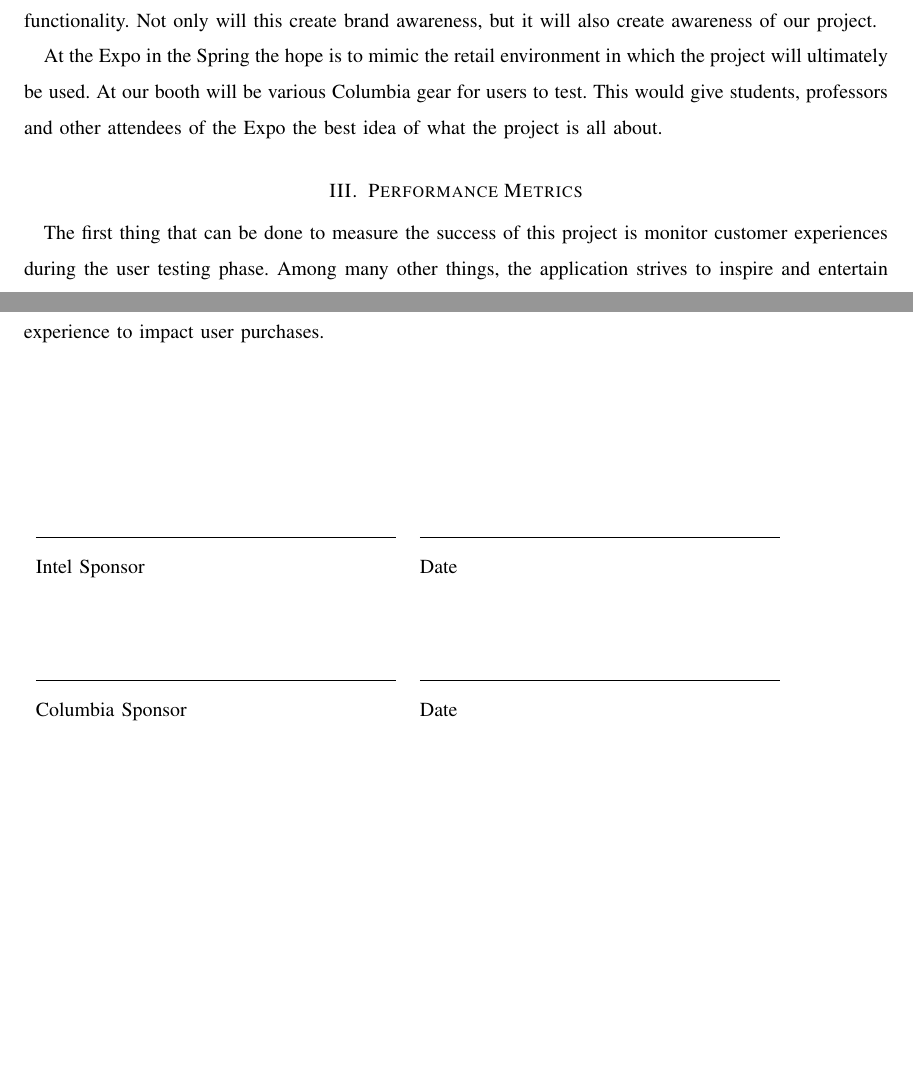
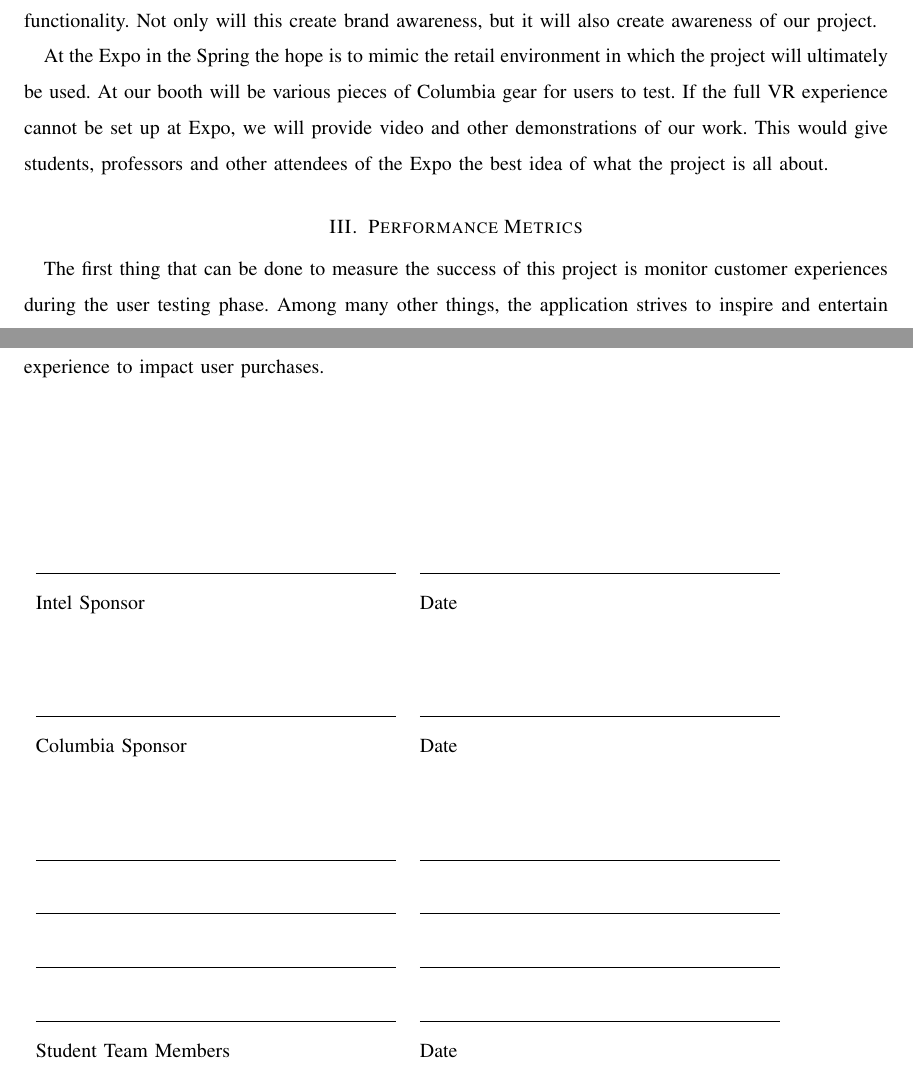
Before and after one commit to mckennajones/Capstone, a LaTeX problem sheet (assignments/ProblemStatement/problemstatement.tex): two parts of pages 2 and 3 of 3, joined at a grey line, cut so that both start at the same text, the shorter picture padded with empty space. Compiled offline with LaTeX, dvips and Ghostscript; a missing font is replaced by an installed copy or a similar font; a LaTeX package or settings file that is missing is left out.

Commit message:
Added signature lines for group members and one sentence about contingency plan at Expo if VR isn't possible

```diff
--- a/assignments/ProblemStatement/problemstatement.tex
+++ b/assignments/ProblemStatement/problemstatement.tex
@@ -108,9 +108,11 @@ like Facebook and Youtube, which support this functionality. Not only will this
 create brand awareness, but it will also create awareness of our project.
 
 At the Expo in the Spring the hope is to mimic the retail environment in which
-the project will ultimately be used. At our booth will be various Columbia gear
-for users to test. This would give students, professors and other attendees of
-the Expo the best idea of what the project is all about.
+the project will ultimately be used. At our booth will be various pieces of
+Columbia gear for users to test. If the full VR experience cannot be set up
+at Expo, we will provide video and other demonstrations of our work. This would
+give students, professors and other attendees of the Expo the best idea of
+what the project is all about.
 
 \section{Performance Metrics}
 The first thing that can be done to measure the success of this project is
@@ -133,7 +135,12 @@ ability for the experience to impact user purchases.
 \makebox[2.5in]{\hrulefill} & \makebox[2.5in]{\hrulefill}\\
 Intel Sponsor & Date\\[8ex]% adds space between the two sets of signatures
 \makebox[2.5in]{\hrulefill} & \makebox[2.5in]{\hrulefill}\\
-Columbia Sponsor & Date\\
+Columbia Sponsor & Date\\[8ex]% adds space between the two sets of signatures
+\makebox[2.5in]{\hrulefill} & \makebox[2.5in]{\hrulefill}\\[2ex]
+\makebox[2.5in]{\hrulefill} & \makebox[2.5in]{\hrulefill}\\[2ex]
+\makebox[2.5in]{\hrulefill} & \makebox[2.5in]{\hrulefill}\\[2ex]
+\makebox[2.5in]{\hrulefill} & \makebox[2.5in]{\hrulefill}\\
+Student Team Members & Date\\
 \end{tabular}
 
 
```
Also changed, not shown: assignments/ProblemStatement/problemstatement.tex (2 more changed lines).
